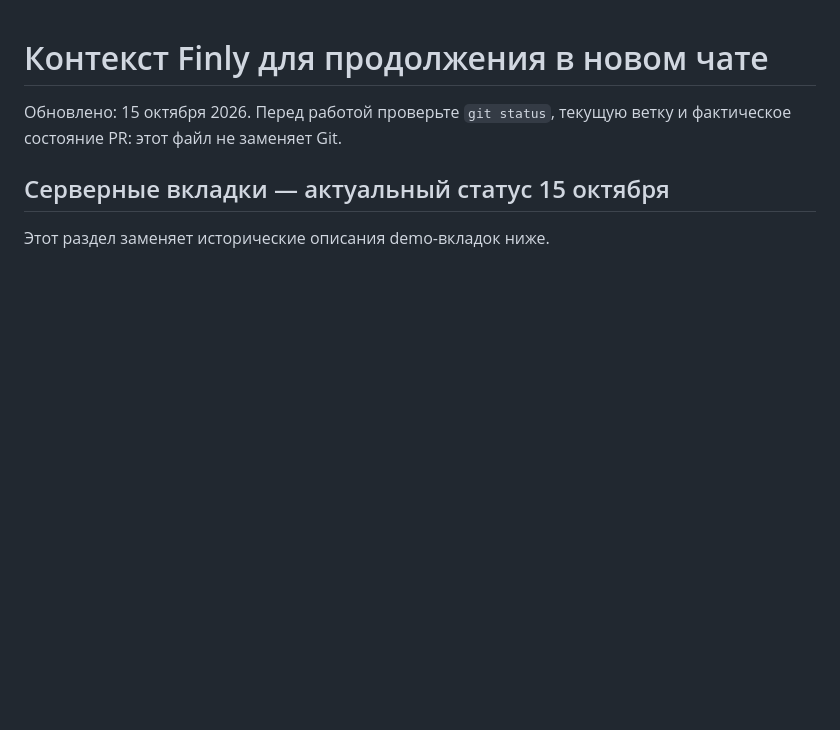
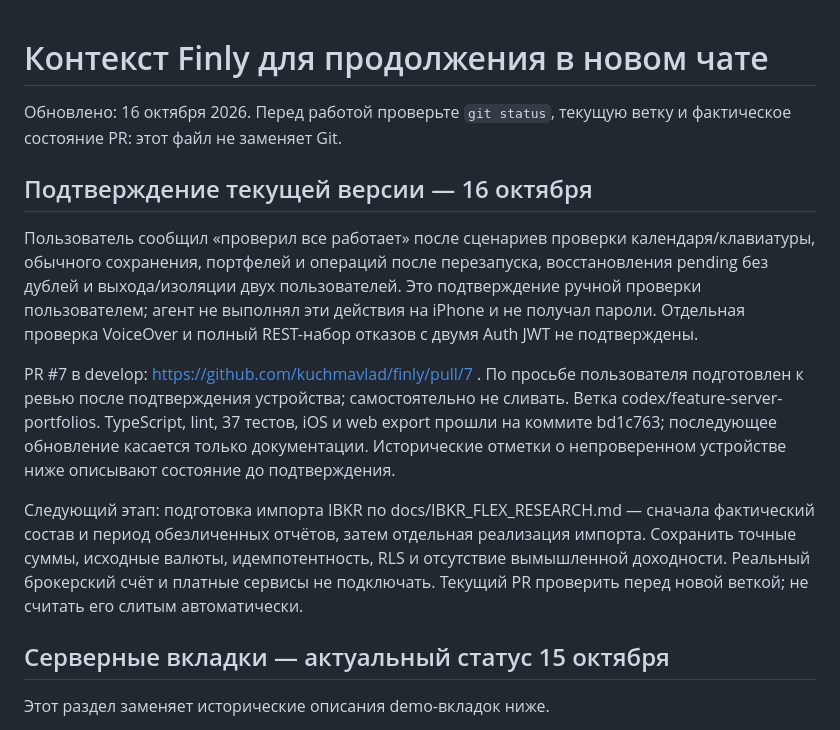
Before and after one commit to kuchmavlad/finly, a Markdown page: docs/PROJECT_CONTEXT.md, the part around the change. GitHub-like rendering; blank space fills up the shorter version.

Commit message:
docs: record user verification and next development stage

```diff
--- a/docs/PROJECT_CONTEXT.md
+++ b/docs/PROJECT_CONTEXT.md
@@ -1,6 +1,14 @@
 # Контекст Finly для продолжения в новом чате
 
-Обновлено: 15 октября 2026. Перед работой проверьте `git status`, текущую ветку и фактическое состояние PR: этот файл не заменяет Git.
+Обновлено: 16 октября 2026. Перед работой проверьте `git status`, текущую ветку и фактическое состояние PR: этот файл не заменяет Git.
+
+## Подтверждение текущей версии — 16 октября
+
+Пользователь сообщил «проверил все работает» после сценариев проверки календаря/клавиатуры, обычного сохранения, портфелей и операций после перезапуска, восстановления pending без дублей и выхода/изоляции двух пользователей. Это подтверждение ручной проверки пользователем; агент не выполнял эти действия на iPhone и не получал пароли. Отдельная проверка VoiceOver и полный REST-набор отказов с двумя Auth JWT не подтверждены.
+
+PR #7 в develop: https://github.com/kuchmavlad/finly/pull/7 . По просьбе пользователя подготовлен к ревью после подтверждения устройства; самостоятельно не сливать. Ветка codex/feature-server-portfolios. TypeScript, lint, 37 тестов, iOS и web export прошли на коммите bd1c763; последующее обновление касается только документации. Исторические отметки о непроверенном устройстве ниже описывают состояние до подтверждения.
+
+Следующий этап: подготовка импорта IBKR по docs/IBKR_FLEX_RESEARCH.md — сначала фактический состав и период обезличенных отчётов, затем отдельная реализация импорта. Сохранить точные суммы, исходные валюты, идемпотентность, RLS и отсутствие вымышленной доходности. Реальный брокерский счёт и платные сервисы не подключать. Текущий PR проверить перед новой веткой; не считать его слитым автоматически.
 
 ## Серверные вкладки — актуальный статус 15 октября
 
```
Also changed, not shown: docs/DEVICE_CHECKLIST.md (+1 -1 lines), docs/SUPABASE_SETUP.md (+1 -1 lines).
